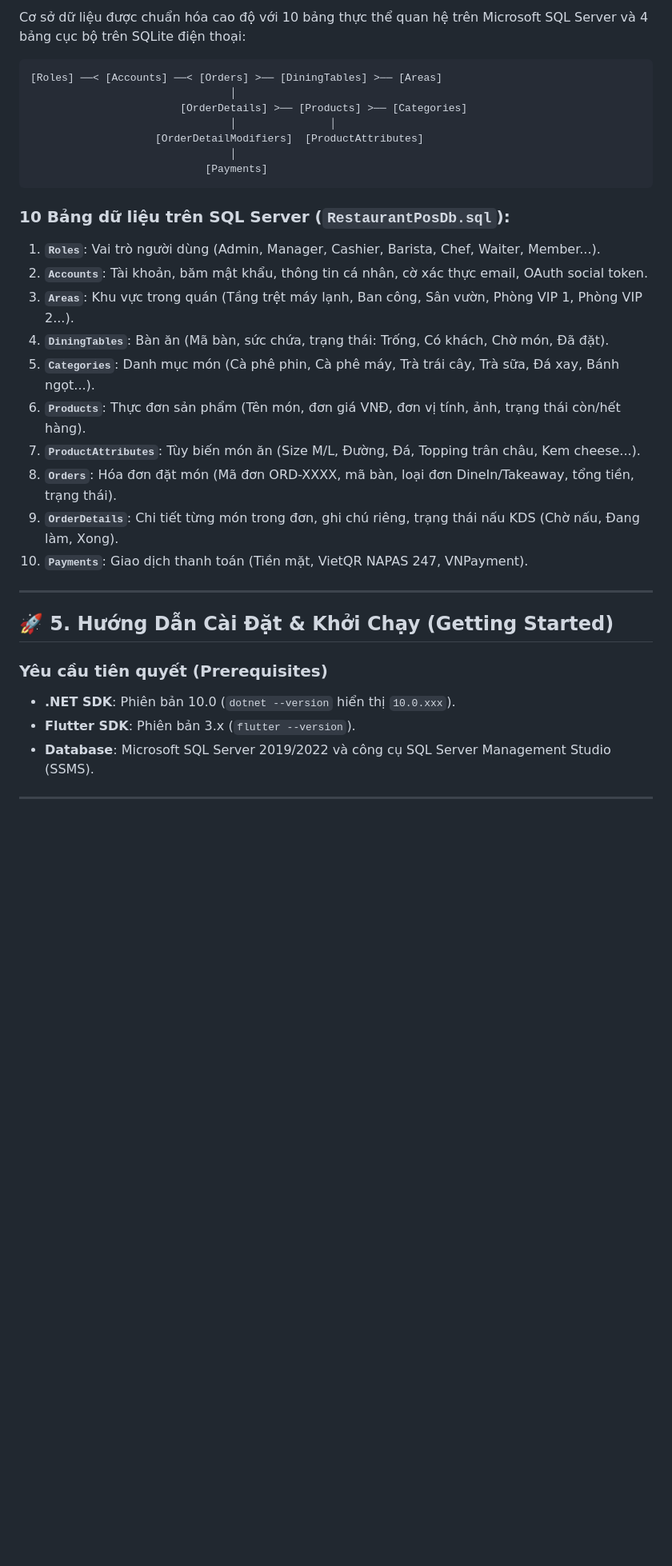
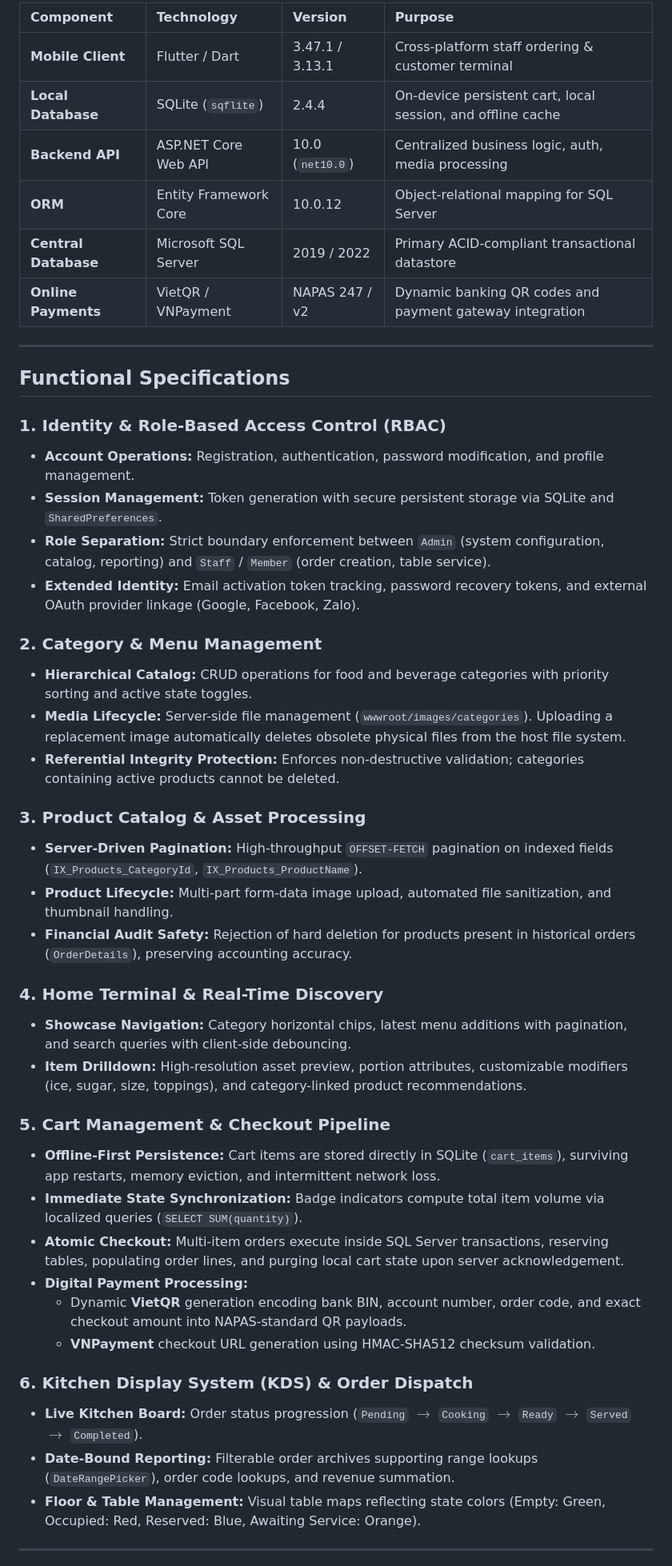
Before and after one commit to TanNguyen234/restaurant-pos-system, a Markdown page: README.md, the part around one of its changes. Shown at 80% size. Drawn GitHub-style; blank space fills up the shorter version.

````diff
--- a/README.md
+++ b/README.md
@@ -103,36 +35,49 @@ restaurant_pos_app/
 
-Cơ sở dữ liệu được chuẩn hóa cao độ với 10 bảng thực thể quan hệ trên Microsoft SQL Server và 4 bảng cục bộ trên SQLite điện thoại:
-
-```
-[Roles] ──< [Accounts] ──< [Orders] >── [DiningTables] >── [Areas]
-                                │
-                        [OrderDetails] >── [Products] >── [Categories]
-                                │               │
-                    [OrderDetailModifiers]  [ProductAttributes]
-                                │
-                            [Payments]
-```
-
-### 10 Bảng dữ liệu trên SQL Server (`RestaurantPosDb.sql`):
-1. **`Roles`**: Vai trò người dùng (Admin, Manager, Cashier, Barista, Chef, Waiter, Member...).
-2. **`Accounts`**: Tài khoản, băm mật khẩu, thông tin cá nhân, cờ xác thực email, OAuth social token.
-3. **`Areas`**: Khu vực trong quán (Tầng trệt máy lạnh, Ban công, Sân vườn, Phòng VIP 1, Phòng VIP 2...).
-4. **`DiningTables`**: Bàn ăn (Mã bàn, sức chứa, trạng thái: Trống, Có khách, Chờ món, Đã đặt).
-5. **`Categories`**: Danh mục món (Cà phê phin, Cà phê máy, Trà trái cây, Trà sữa, Đá xay, Bánh ngọt...).
-6. **`Products`**: Thực đơn sản phẩm (Tên món, đơn giá VNĐ, đơn vị tính, ảnh, trạng thái còn/hết hàng).
-7. **`ProductAttributes`**: Tùy biến món ăn (Size M/L, Đường, Đá, Topping trân châu, Kem cheese...).
-8. **`Orders`**: Hóa đơn đặt món (Mã đơn ORD-XXXX, mã bàn, loại đơn DineIn/Takeaway, tổng tiền, trạng thái).
-9. **`OrderDetails`**: Chi tiết từng món trong đơn, ghi chú riêng, trạng thái nấu KDS (Chờ nấu, Đang làm, Xong).
-10. **`Payments`**: Giao dịch thanh toán (Tiền mặt, VietQR NAPAS 247, VNPayment).
+| Component | Technology | Version | Purpose |
+| :--- | :--- | :--- | :--- |
+| **Mobile Client** | Flutter / Dart | 3.47.1 / 3.13.1 | Cross-platform staff ordering & customer terminal |
+| **Local Database** | SQLite (`sqflite`) | 2.4.4 | On-device persistent cart, local session, and offline cache |
+| **Backend API** | ASP.NET Core Web API | 10.0 (`net10.0`) | Centralized business logic, auth, media processing |
+| **ORM** | Entity Framework Core | 10.0.12 | Object-relational mapping for SQL Server |
+| **Central Database** | Microsoft SQL Server | 2019 / 2022 | Primary ACID-compliant transactional datastore |
+| **Online Payments** | VietQR / VNPayment | NAPAS 247 / v2 | Dynamic banking QR codes and payment gateway integration |
 
 ---
 
-## 🚀 5. Hướng Dẫn Cài Đặt & Khởi Chạy (Getting Started)
+## Functional Specifications
 
-### Yêu cầu tiên quyết (Prerequisites)
-- **.NET SDK**: Phiên bản 10.0 (`dotnet --version` hiển thị `10.0.xxx`).
-- **Flutter SDK**: Phiên bản 3.x (`flutter --version`).
-- **Database**: Microsoft SQL Server 2019/2022 và công cụ SQL Server Management Studio (SSMS).
+### 1. Identity & Role-Based Access Control (RBAC)
+- **Account Operations:** Registration, authentication, password modification, and profile management.
+- **Session Management:** Token generation with secure persistent storage via SQLite and `SharedPreferences`.
+- **Role Separation:** Strict boundary enforcement between `Admin` (system configuration, catalog, reporting) and `Staff` / `Member` (order creation, table service).
+- **Extended Identity:** Email activation token tracking, password recovery tokens, and external OAuth provider linkage (Google, Facebook, Zalo).
+
+### 2. Category & Menu Management
+- **Hierarchical Catalog:** CRUD operations for food and beverage categories with priority sorting and active state toggles.
+- **Media Lifecycle:** Server-side file management (`wwwroot/images/categories`). Uploading a replacement image automatically deletes obsolete physical files from the host file system.
+- **Referential Integrity Protection:** Enforces non-destructive validation; categories containing active products cannot be deleted.
+
+### 3. Product Catalog & Asset Processing
+- **Server-Driven Pagination:** High-throughput `OFFSET-FETCH` pagination on indexed fields (`IX_Products_CategoryId`, `IX_Products_ProductName`).
+- **Product Lifecycle:** Multi-part form-data image upload, automated file sanitization, and thumbnail handling.
+- **Financial Audit Safety:** Rejection of hard deletion for products present in historical orders (`OrderDetails`), preserving accounting accuracy.
+
+### 4. Home Terminal & Real-Time Discovery
+- **Showcase Navigation:** Category horizontal chips, latest menu additions with pagination, and search queries with client-side debouncing.
+- **Item Drilldown:** High-resolution asset preview, portion attributes, customizable modifiers (ice, sugar, size, toppings), and category-linked product recommendations.
+
+### 5. Cart Management & Checkout Pipeline
+- **Offline-First Persistence:** Cart items are stored directly in SQLite (`cart_items`), surviving app restarts, memory eviction, and intermittent network loss.
+- **Immediate State Synchronization:** Badge indicators compute total item volume via localized queries (`SELECT SUM(quantity)`).
+- **Atomic Checkout:** Multi-item orders execute inside SQL Server transactions, reserving tables, populating order lines, and purging local cart state upon server acknowledgement.
+- **Digital Payment Processing:**
+  - Dynamic **VietQR** generation encoding bank BIN, account number, order code, and exact checkout amount into NAPAS-standard QR payloads.
+  - **VNPayment** checkout URL generation using HMAC-SHA512 checksum validation.
+
+### 6. Kitchen Display System (KDS) & Order Dispatch
+- **Live Kitchen Board:** Order status progression (`Pending` $\rightarrow$ `Cooking` $\rightarrow$ `Ready` $\rightarrow$ `Served` $\rightarrow$ `Completed`).
+- **Date-Bound Reporting:** Filterable order archives supporting range lookups (`DateRangePicker`), order code lookups, and revenue summation.
+- **Floor & Table Management:** Visual table maps reflecting state colors (Empty: Green, Occupied: Red, Reserved: Blue, Awaiting Service: Orange).
 
 ---
 
````
Also changed, not shown: other parts of README.md (+173 -145 lines).
